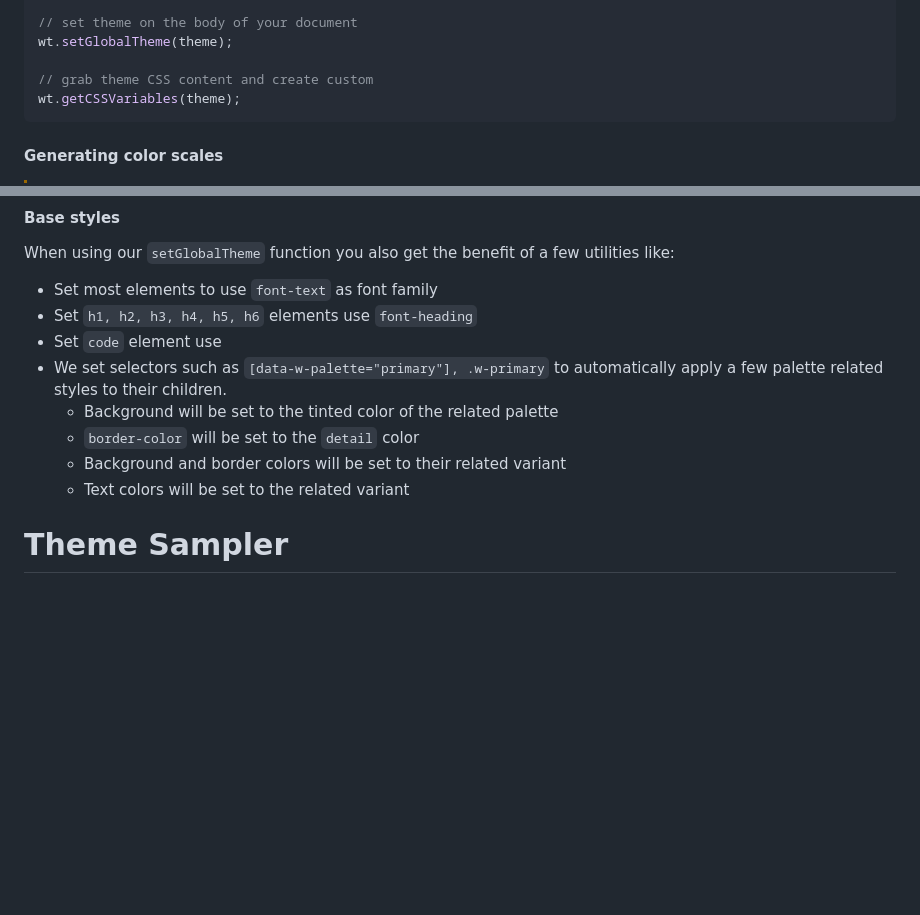
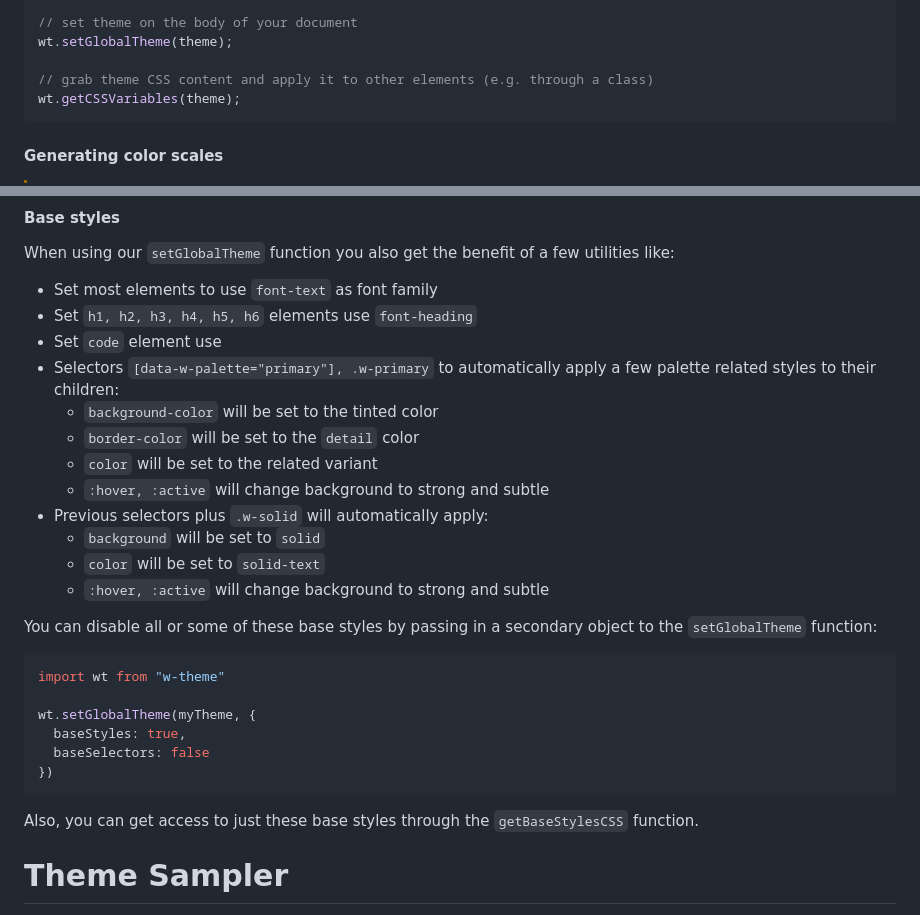
Before and after one commit to georgesboris/w-theme, a Markdown page: README.md, 2 parts joined by grey strips. Drawn GitHub-style; blank space fills up the shorter version.

````diff
--- a/README.md
+++ b/README.md
@@ -215,7 +215,7 @@ const theme = wt.theme({
 // set theme on the body of your document
 wt.setGlobalTheme(theme);
 
-// grab theme CSS content and create custom
+// grab theme CSS content and apply it to other elements (e.g. through a class)
 wt.getCSSVariables(theme);
 ```
 
@@ -286,12 +286,28 @@ When using our `setGlobalTheme` function you also get the benefit of a few utili
 - Set most elements to use `font-text` as font family
 - Set `h1, h2, h3, h4, h5, h6` elements use `font-heading`
 - Set `code` element use
-- We set selectors such as `[data-w-palette="primary"], .w-primary` to automatically apply a few palette related styles to their children.
-  - Background will be set to the tinted color of the related palette
+- Selectors `[data-w-palette="primary"], .w-primary` to automatically apply a few palette related styles to their children:
+  - `background-color` will be set to the tinted color
   - `border-color` will be set to the `detail` color
-  - Background and border colors will be set to their related variant
-  - Text colors will be set to the related variant
+  - `color` will be set to the related variant
+  -  `:hover, :active` will change background to strong and subtle
+- Previous selectors plus `.w-solid` will automatically apply:
+  - `background` will be set to `solid`
+  - `color` will be set to `solid-text`
+  - `:hover, :active` will change background to strong and subtle
 
+You can disable all or some of these base styles by passing in a secondary object to the `setGlobalTheme` function:
+
+```js
+import wt from "w-theme"
+
+wt.setGlobalTheme(myTheme, {
+  baseStyles: true,
+  baseSelectors: false
+})
+```
+
+Also, you can get access to just these base styles through the `getBaseStylesCSS` function.
 
 # Theme Sampler
 
````
